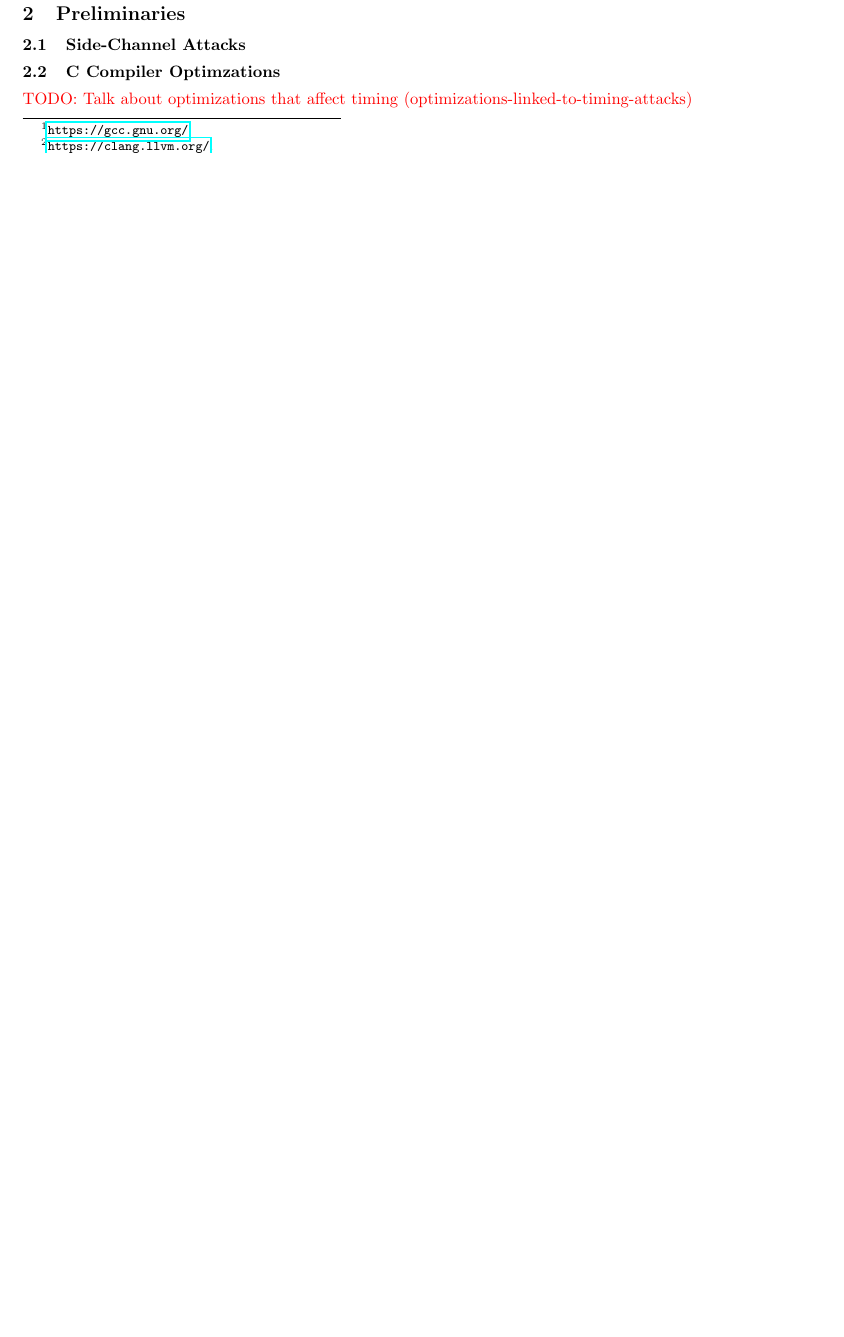
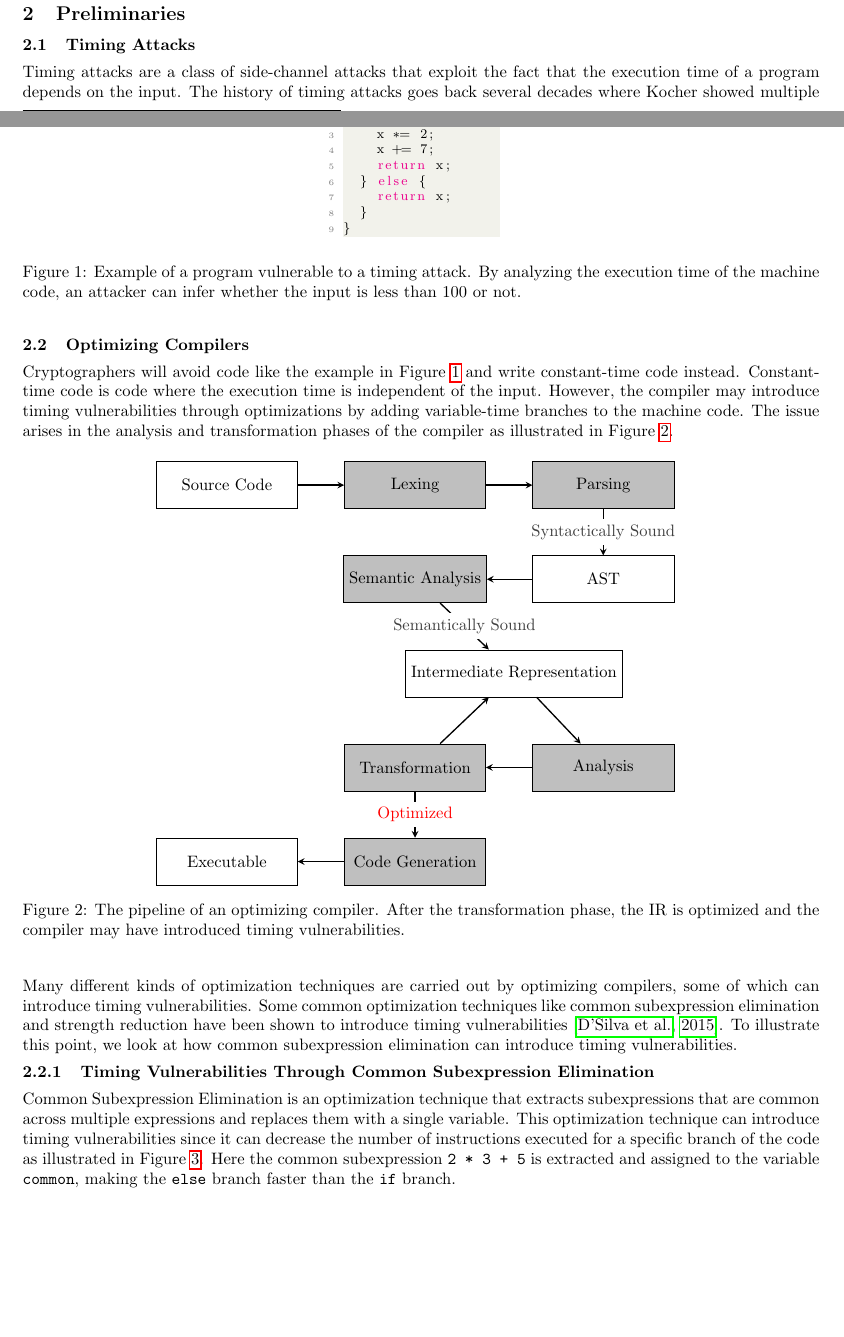
Before and after one commit to anbclausen/optifuzz, a LaTeX document (paper/master.tex, which reads paper/chapters/preliminaries.tex, paper/tikz/optimizing-compiler-pipeline.tex): part of page 1 of 5 before the commit and two parts of pages 1 and 2 of 6 after it, the two joined at a grey line, cut so that both start at the same text, the shorter picture padded with empty space. Compiled offline with pdfLaTeX.

Commit message:
paper: finished preliminaries section

```diff
--- a/paper/chapters/preliminaries.tex
+++ b/paper/chapters/preliminaries.tex
@@ -1,4 +1,40 @@
-\subsection{Side-Channel Attacks}
+\subsection{Timing Attacks}
+Timing attacks are a class of side-channel attacks that exploit the fact that the execution time of a program depends on the input.
+The history of timing attacks goes back several decades where Kocher showed multiple successful timing attacks on well-known cryptographic algorithms such as Diffie-Hellman and RSA \citep{1996-timing-attacks}.
+An example of vulnerable code is shown in Figure \ref{fig:timing-attack-example}.
+\begin{figure}[H]
+  \begin{lstlisting}[style=defstyle,language=C, xleftmargin=6.8cm, xrightmargin=6.8cm]
+int foo(int x) {
+  if (x < 100) {
+    x *= 2;
+    x += 7;
+    return x;
+  } else {
+    return x;
+  }
+} \end{lstlisting}
+  \caption{Example of a program vulnerable to a timing attack. By analyzing the execution time of the machine code, an attacker can infer whether the input is less than 100 or not.}
+  \label{fig:timing-attack-example}
+\end{figure}
 
-\subsection{C Compiler Optimzations}
-\todo{Talk about optimizations that affect timing (optimizations-linked-to-timing-attacks)}
+\subsection{Optimizing Compilers}
+Cryptographers will avoid code like the example in Figure \ref{fig:timing-attack-example} and write constant-time code instead.
+Constant-time code is code where the execution time is independent of the input.
+However, the compiler may introduce timing vulnerabilities through optimizations by adding variable-time branches to the machine code.
+The issue arises in the analysis and transformation phases of the compiler as illustrated in Figure \ref{fig:optimizing-compiler-pipeline}.
+
+\begin{figure}[H]
+  \centering
+  \input{tikz/optimizing-compiler-pipeline.tex}
+  \caption{The pipeline of an optimizing compiler. After the transformation phase, the IR is optimized and the compiler may have introduced timing vulnerabilities.}
+  \label{fig:optimizing-compiler-pipeline}
+\end{figure}
+
+Many different kinds of optimization techniques are carried out by optimizing compilers, some of which can introduce timing vulnerabilities.
+Some common optimization techniques like common subexpression elimination and strength reduction have been shown to introduce timing vulnerabilities \citep{optimizations-linked-to-timing-attacks}.
+To illustrate this point, we look at how common subexpression elimination can introduce timing vulnerabilities.
+
+\subsubsection{Timing Vulnerabilities Through Common Subexpression Elimination}
+Common Subexpression Elimination is an optimization technique that extracts subexpressions that are common across multiple expressions and replaces them with a single variable.
+This optimization technique can introduce timing vulnerabilities since it can decrease the number of instructions executed for a specific branch of the code as illustrated in Figure \ref{fig:common-subexpression-elimination}.
+Here the common subexpression \texttt{2 * 3 + 5} is extracted and assigned to the variable \texttt{common}, making the \texttt{else} branch faster than the \texttt{if} branch.
--- /dev/null
+++ b/paper/tikz/optimizing-compiler-pipeline.tex
@@ -0,0 +1,26 @@
+\tikzstyle{box} = [rectangle, minimum width=3cm, minimum height=1cm, text centered, draw=black]
+\tikzstyle{arrow} = [thick,->,>=stealth]
+
+\begin{tikzpicture}
+  \node (Source Code) [box] {Source Code};
+  \node (Lexing) [box, fill=lightgray, right of=Source Code, xshift=3cm] {Lexing};
+  \node (Parsing) [box, fill=lightgray, right of=Lexing, xshift=3cm] {Parsing};
+  \node (AST) [box, below of = Parsing, yshift=-1cm] {AST};
+  \node (Semantic Analysis) [box, fill=lightgray, left of=AST, xshift=-3cm] {Semantic Analysis};
+  \node (Intermediate Representation) [box, below of=Semantic Analysis, yshift=-1cm, xshift=2.1cm] {Intermediate Representation};
+  \node (Analysis) [box, fill=lightgray, below of=Intermediate Representation, yshift=-1cm, xshift=1.9cm] {Analysis};
+  \node (Transformation) [box, fill=lightgray, left of=Analysis, xshift=-3cm] {Transformation};
+  \node (Code Generation) [box, fill=lightgray, below of=Transformation, yshift=-1cm] {Code Generation};
+  \node (Executable) [box, left of=Code Generation, xshift=-3cm] {Executable};
+
+  \draw [arrow] (Source Code) -- (Lexing);
+  \draw [arrow] (Lexing) -- (Parsing);
+  \draw [arrow] (Parsing) -- node [fill=white, text=darkgray] {Syntactically Sound} (AST);
+  \draw [arrow] (AST) -- (Semantic Analysis);
+  \draw [arrow] (Semantic Analysis) -- node [fill=white, text=darkgray] {Semantically Sound} (Intermediate Representation);
+  \draw [arrow] (Intermediate Representation) -- (Analysis);
+  \draw [arrow] (Analysis) -- (Transformation);
+  \draw [arrow] (Transformation) -- (Intermediate Representation);
+  \draw [arrow] (Transformation) -- node [fill=white, text=red] {Optimized} (Code Generation);
+  \draw [arrow] (Code Generation) -- (Executable);
+\end{tikzpicture}
```
Also changed, not shown: paper/chapters/code-generation.tex (+1 -1 lines), paper/litterature.bib (+13 -0 lines), paper/master.pdf, paper/chapters/preliminaries.tex (39 more changed lines).
